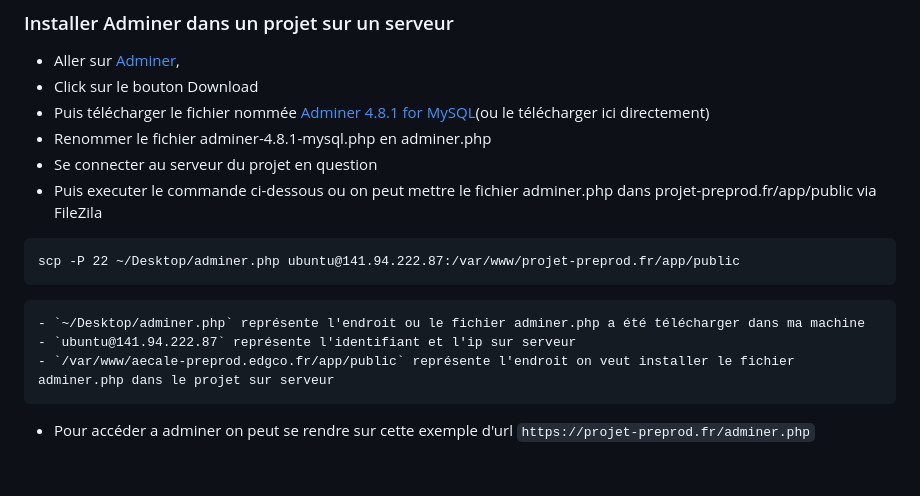
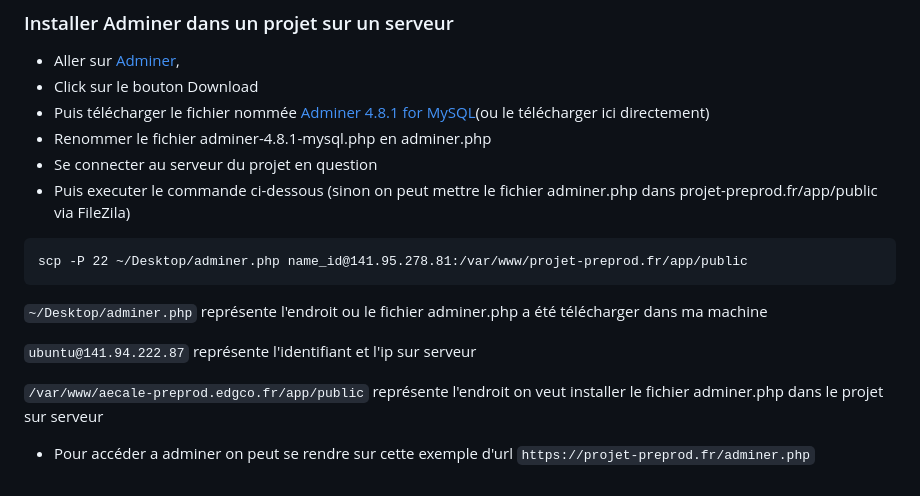
Before and after one commit to jonas18121/help, a Markdown page: linux/doc/linux_cli.md, the part around the change. GitHub-like rendering.

Commit message:
[Fix] :  adminer

````diff
--- a/linux/doc/linux_cli.md
+++ b/linux/doc/linux_cli.md
@@ -184,11 +184,14 @@ Cela se remplace lnpar un lien symbolique vers un shell (ou tout autre exécutab
 - Puis télécharger le fichier nommée [Adminer 4.8.1 for MySQL](https://github.com/vrana/adminer/releases/download/v4.8.1/adminer-4.8.1-mysql.php)(ou le télécharger ici directement)
 - Renommer le fichier adminer-4.8.1-mysql.php en adminer.php
 - Se connecter au serveur du projet en question
-- Puis executer le commande ci-dessous ou on peut mettre le fichier adminer.php dans projet-preprod.fr/app/public via FileZila
+- Puis executer le commande ci-dessous (sinon on peut mettre le fichier adminer.php dans projet-preprod.fr/app/public via FileZila)
 ```ps
-scp -P 22 ~/Desktop/adminer.php ubuntu@141.94.222.87:/var/www/projet-preprod.fr/app/public
+scp -P 22 ~/Desktop/adminer.php name_id@141.95.278.81:/var/www/projet-preprod.fr/app/public
 ```
-    - `~/Desktop/adminer.php` représente l'endroit ou le fichier adminer.php a été télécharger dans ma machine
-    - `ubuntu@141.94.222.87` représente l'identifiant et l'ip sur serveur
-    - `/var/www/aecale-preprod.edgco.fr/app/public` représente l'endroit on veut installer le fichier adminer.php dans le projet sur serveur
+ `~/Desktop/adminer.php` représente l'endroit ou le fichier adminer.php a été télécharger dans ma machine
+
+`ubuntu@141.94.222.87` représente l'identifiant et l'ip sur serveur
+
+`/var/www/aecale-preprod.edgco.fr/app/public` représente l'endroit on veut installer le fichier adminer.php dans le projet sur serveur
+
 - Pour accéder a adminer on peut se rendre sur cette exemple d'url `https://projet-preprod.fr/adminer.php`
````
